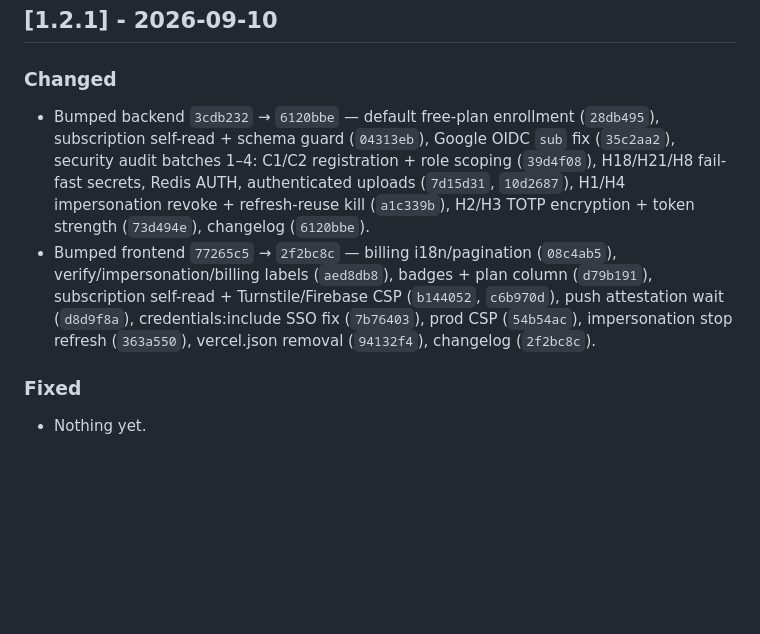
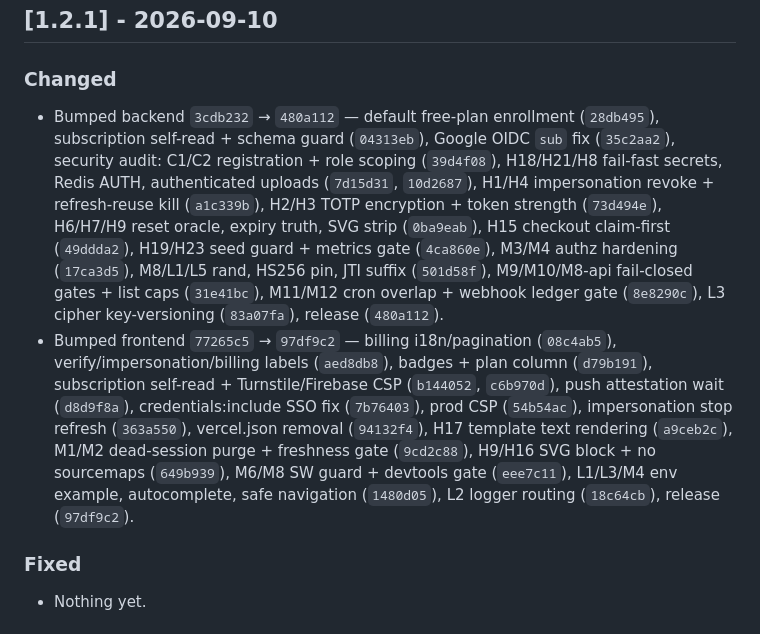
Before and after one commit to Playbit-Tech/Academio, a Markdown page: CHANGELOG.md, the part around the change. GitHub-like rendering; blank space fills up the shorter version.

Commit message:
docs: complete 1.2.1 changelog with final SHAs

```diff
--- a/CHANGELOG.md
+++ b/CHANGELOG.md
@@ -20,8 +20,8 @@ own `CHANGELOG.md` for detailed component changes.
 ## [1.2.1] - 2026-09-10
 
 ### Changed
-- Bumped backend `3cdb232` → `6120bbe` — default free-plan enrollment (`28db495`), subscription self-read + schema guard (`04313eb`), Google OIDC `sub` fix (`35c2aa2`), security audit batches 1–4: C1/C2 registration + role scoping (`39d4f08`), H18/H21/H8 fail-fast secrets, Redis AUTH, authenticated uploads (`7d15d31`, `10d2687`), H1/H4 impersonation revoke + refresh-reuse kill (`a1c339b`), H2/H3 TOTP encryption + token strength (`73d494e`), changelog (`6120bbe`).
-- Bumped frontend `77265c5` → `2f2bc8c` — billing i18n/pagination (`08c4ab5`), verify/impersonation/billing labels (`aed8db8`), badges + plan column (`d79b191`), subscription self-read + Turnstile/Firebase CSP (`b144052`, `c6b970d`), push attestation wait (`d8d9f8a`), credentials:include SSO fix (`7b76403`), prod CSP (`54b54ac`), impersonation stop refresh (`363a550`), vercel.json removal (`94132f4`), changelog (`2f2bc8c`).
+- Bumped backend `3cdb232` → `480a112` — default free-plan enrollment (`28db495`), subscription self-read + schema guard (`04313eb`), Google OIDC `sub` fix (`35c2aa2`), security audit: C1/C2 registration + role scoping (`39d4f08`), H18/H21/H8 fail-fast secrets, Redis AUTH, authenticated uploads (`7d15d31`, `10d2687`), H1/H4 impersonation revoke + refresh-reuse kill (`a1c339b`), H2/H3 TOTP encryption + token strength (`73d494e`), H6/H7/H9 reset oracle, expiry truth, SVG strip (`0ba9eab`), H15 checkout claim-first (`49ddda2`), H19/H23 seed guard + metrics gate (`4ca860e`), M3/M4 authz hardening (`17ca3d5`), M8/L1/L5 rand, HS256 pin, JTI suffix (`501d58f`), M9/M10/M8-api fail-closed gates + list caps (`31e41bc`), M11/M12 cron overlap + webhook ledger gate (`8e8290c`), L3 cipher key-versioning (`83a07fa`), release (`480a112`).
+- Bumped frontend `77265c5` → `97df9c2` — billing i18n/pagination (`08c4ab5`), verify/impersonation/billing labels (`aed8db8`), badges + plan column (`d79b191`), subscription self-read + Turnstile/Firebase CSP (`b144052`, `c6b970d`), push attestation wait (`d8d9f8a`), credentials:include SSO fix (`7b76403`), prod CSP (`54b54ac`), impersonation stop refresh (`363a550`), vercel.json removal (`94132f4`), H17 template text rendering (`a9ceb2c`), M1/M2 dead-session purge + freshness gate (`9cd2c88`), H9/H16 SVG block + no sourcemaps (`649b939`), M6/M8 SW guard + devtools gate (`eee7c11`), L1/L3/M4 env example, autocomplete, safe navigation (`1480d05`), L2 logger routing (`18c64cb`), release (`97df9c2`).
 
 ### Fixed
 - Nothing yet.
```
